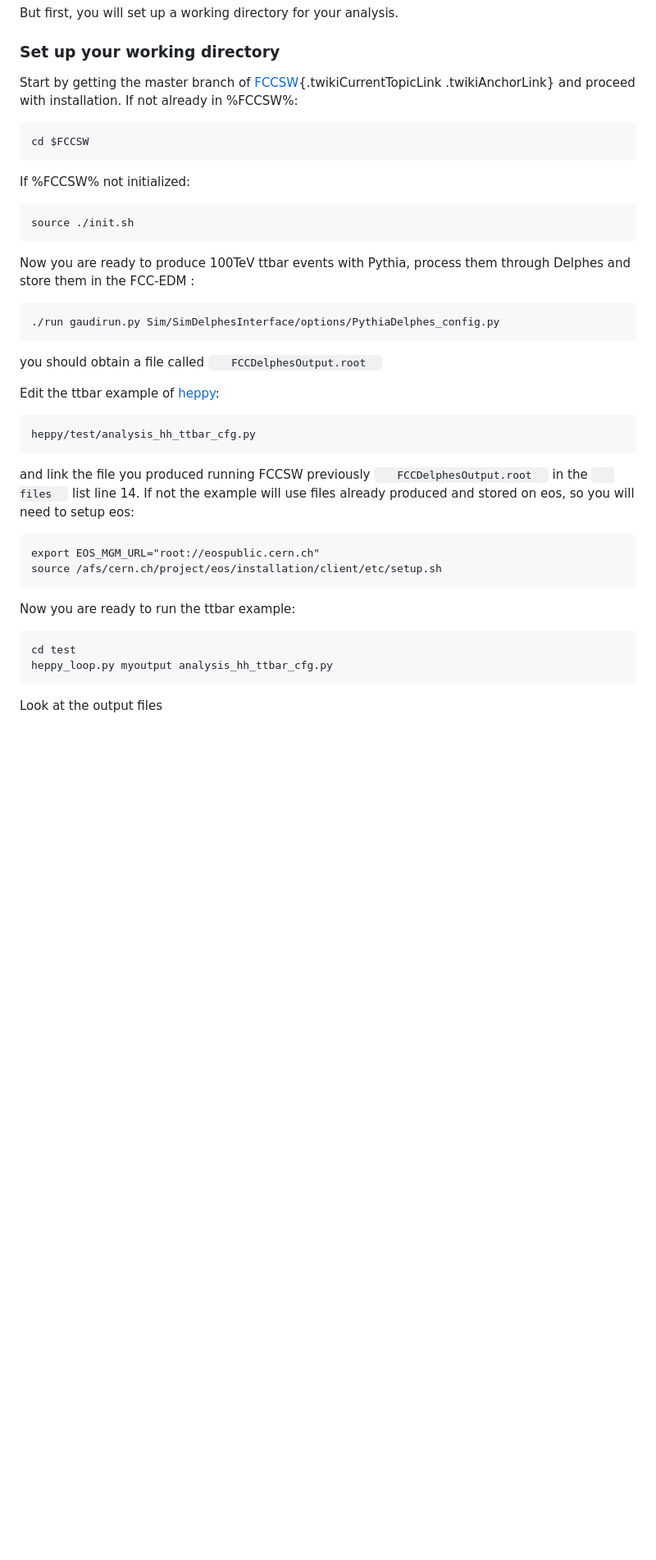
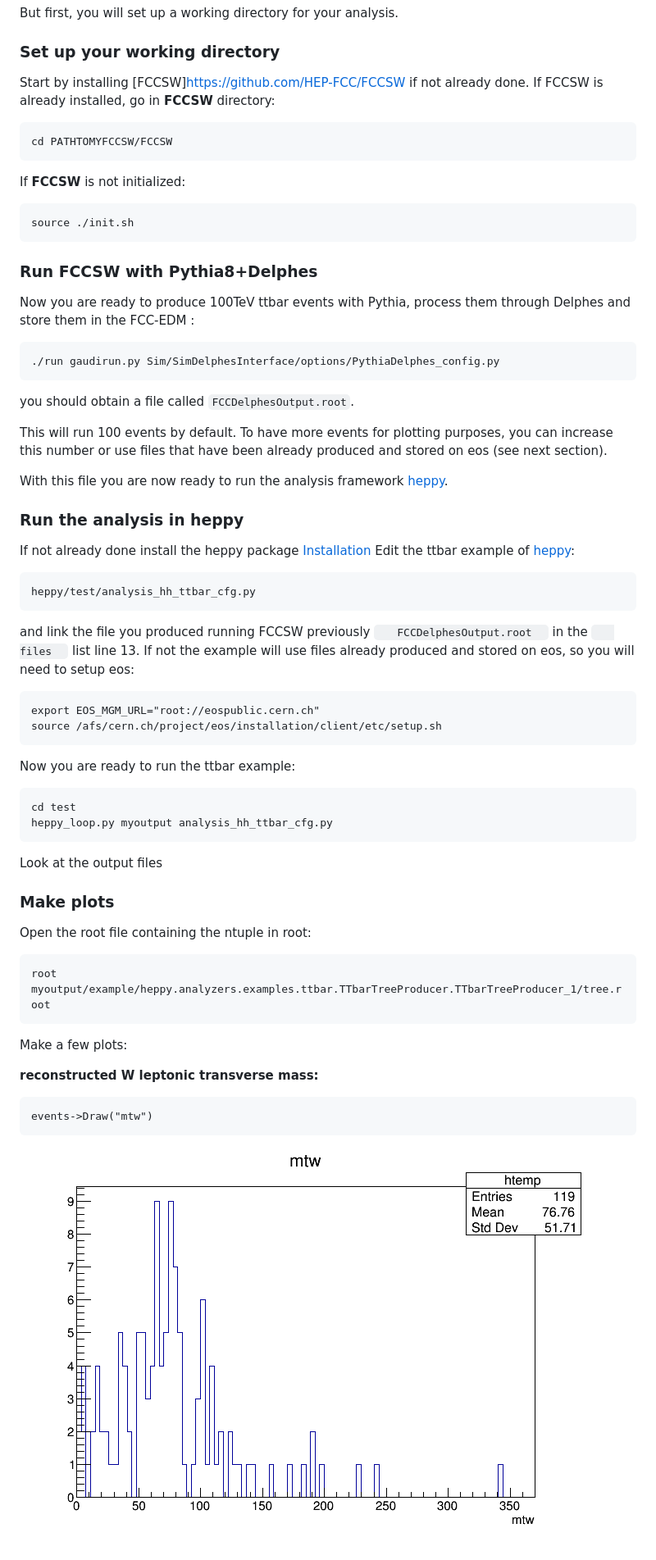
Before and after one commit to HEP-FCC/fcc-tutorials, a Markdown page: FccSoftwareGettingStartedFastSim.md, the part around one of its changes. Shown at 82% size. Rendered like a GitHub page; pictures changed too: images/FccSoftwareGettingStartedFastSim/wt.png (added); blank space fills up the shorter version.

Commit message:
Fcchhexample (#10)
Extend FCC-hh example

```diff
--- a/FccSoftwareGettingStartedFastSim.md
+++ b/FccSoftwareGettingStartedFastSim.md
@@ -257,30 +260,37 @@ But first, you will set up a working directory for your analysis.
 
 ### Set up your working directory
 
-Start by getting the master branch of
-[FCCSW](/twiki/bin/view/FCC/FccSoftwareGettingStarted#Optional_install_FCCSW){.twikiCurrentTopicLink
-.twikiAnchorLink} and proceed with installation. If not already in
-%FCCSW%:
+Start by installing [FCCSW]https://github.com/HEP-FCC/FCCSW if not already done.
+If FCCSW is already installed, go in **FCCSW** directory:
 
-    cd $FCCSW
+    cd PATHTOMYFCCSW/FCCSW
 
-If %FCCSW% not initialized:
+If **FCCSW** is not initialized:
 
     source ./init.sh
 
-Now you are ready to produce 100TeV ttbar events with Pythia, process
-them through Delphes and store them in the FCC-EDM :
+### Run FCCSW with Pythia8+Delphes
+
+Now you are ready to produce 100TeV ttbar events with Pythia, process them through Delphes and store them in the FCC-EDM :
 
     ./run gaudirun.py Sim/SimDelphesInterface/options/PythiaDelphes_config.py
 
-you should obtain a file called `    FCCDelphesOutput.root   `
+you should obtain a file called `FCCDelphesOutput.root`.
 
+This will run 100 events by default. To have more events for plotting purposes, you can increase this number or use files that have been already produced and stored on eos (see next section).
+
+With this file you are now ready to run the analysis framework [heppy](https://github.com/HEP-FCC/heppy.git).
+
+
+### Run the analysis in heppy
+
+If not already done install the heppy package [Installation](#installation)
 Edit the ttbar example of [heppy](https://github.com/HEP-FCC/heppy.git):
 
     heppy/test/analysis_hh_ttbar_cfg.py
 
 and link the file you produced running FCCSW previously
-`    FCCDelphesOutput.root   ` in the `    files   ` list line 14. If
+`    FCCDelphesOutput.root   ` in the `    files   ` list line 13. If
 not the example will use files already produced and stored on eos, so
 you will need to setup eos:
 
@@ -293,3 +303,18 @@ Now you are ready to run the ttbar example:
     heppy_loop.py myoutput analysis_hh_ttbar_cfg.py
 
 Look at the output files
+
+
+### Make plots
+
+Open the root file containing the ntuple in root:
+
+    root myoutput/example/heppy.analyzers.examples.ttbar.TTbarTreeProducer.TTbarTreeProducer_1/tree.root
+
+Make a few plots:
+
+**reconstructed W leptonic transverse mass:**
+
+    events->Draw("mtw")
+
+![Wt mass](./images/FccSoftwareGettingStartedFastSim/wt.png)
```
Also changed, not shown: other parts of FccSoftwareGettingStartedFastSim.md (+4 -1 lines).
